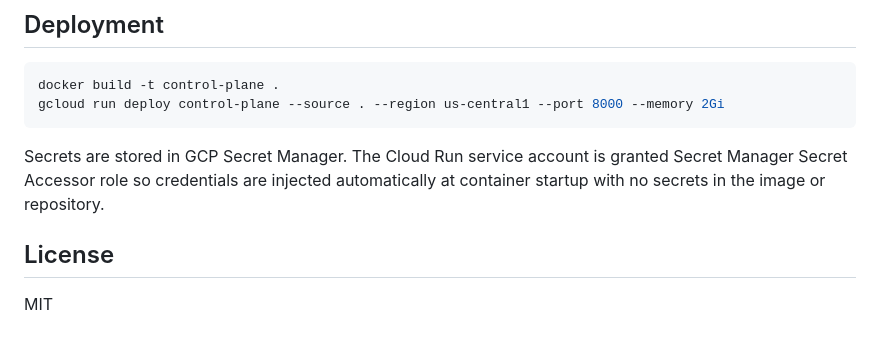
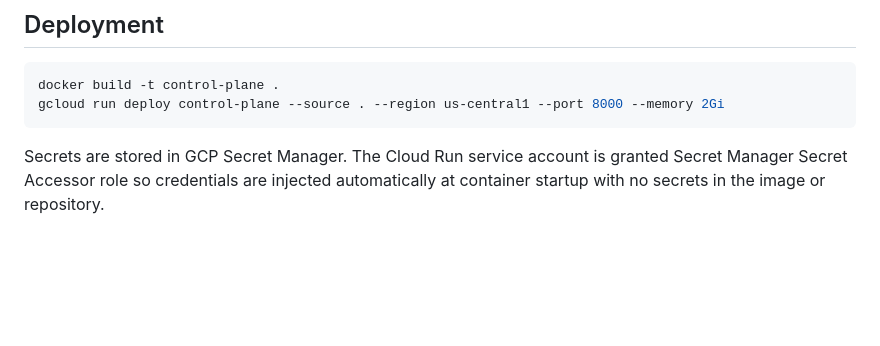
Before and after one commit to DevMohith/control-plane, a Markdown page: README.md, the part around the change. GitHub-like rendering; blank space fills up the shorter version.

````diff
--- a/README.md
+++ b/README.md
@@ -60,7 +60,3 @@ gcloud run deploy control-plane --source . --region us-central1 --port 8000 --me
 ```
 
 Secrets are stored in GCP Secret Manager. The Cloud Run service account is granted Secret Manager Secret Accessor role so credentials are injected automatically at container startup with no secrets in the image or repository.
-
-## License
-
-MIT
````
